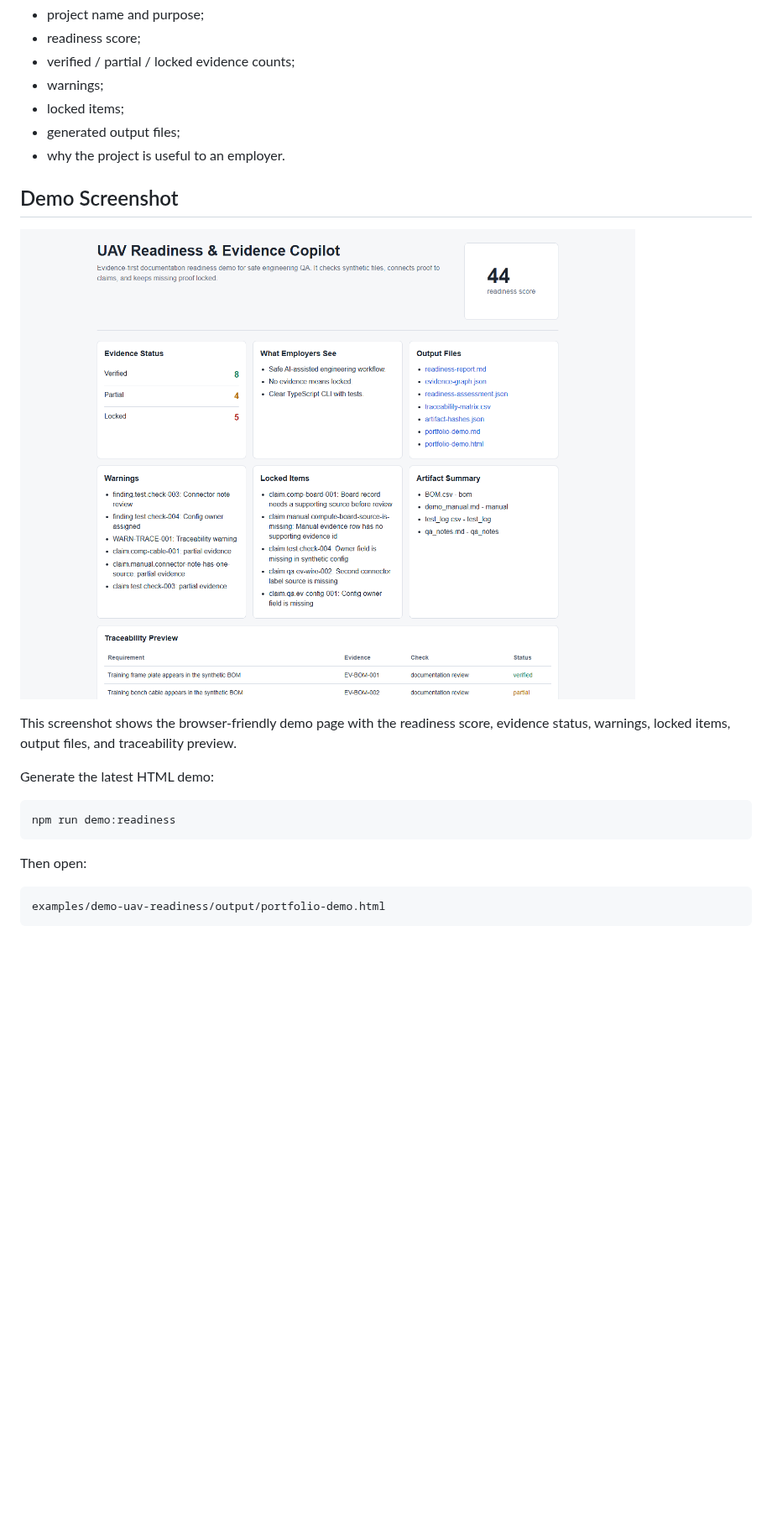
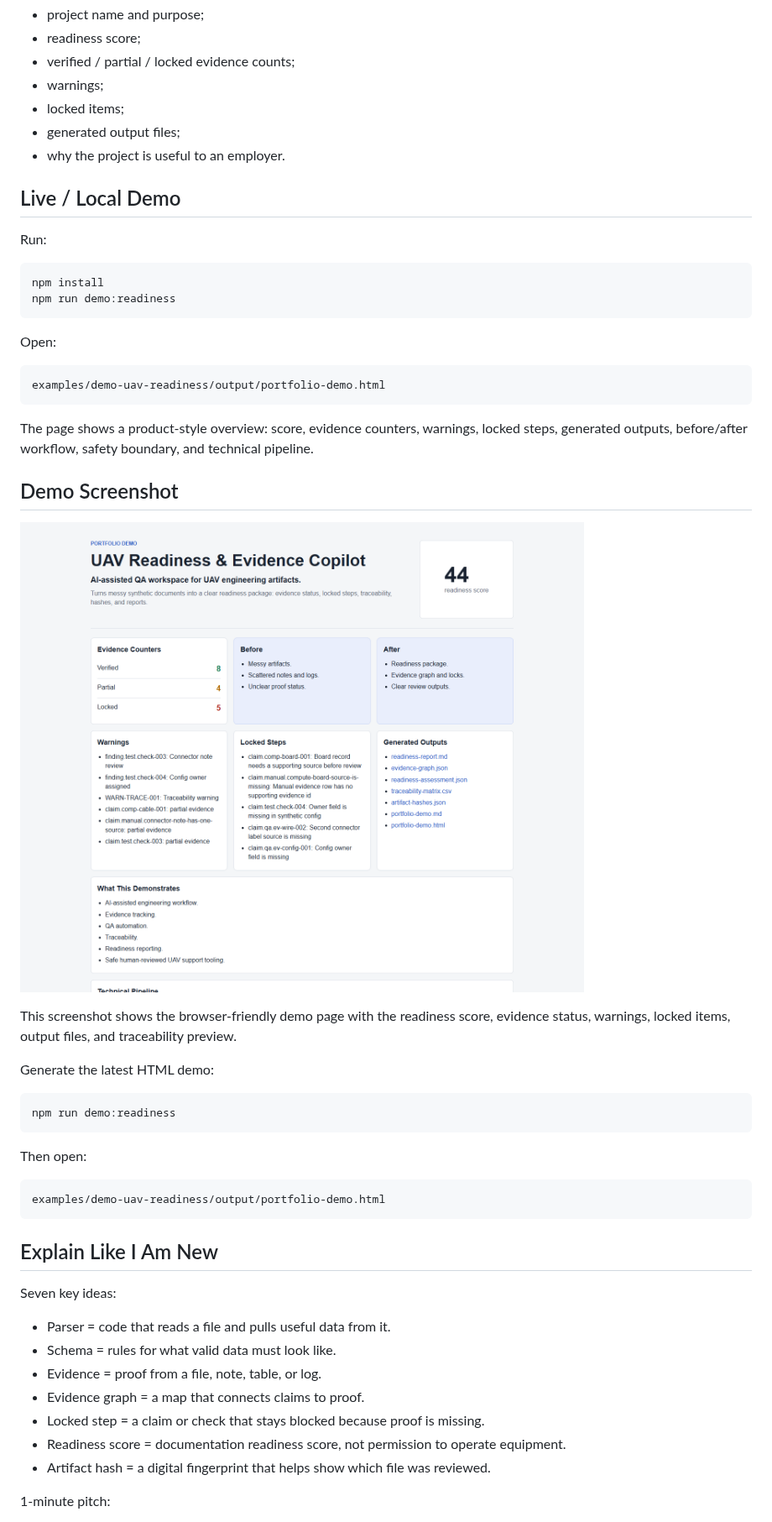
Before and after one commit to DenisShumilov/uav-readiness-evidence-copilot, a Markdown page: README.md, the part around one of its changes. Shown at 84% size. GitHub-like rendering; pictures changed too: docs/assets/demo-screenshot.png; blank space fills up the shorter version.

Commit message:
feat: polish wow portfolio demo

````diff
--- a/README.md
+++ b/README.md
@@ -69,6 +69,23 @@ In one page, the demo shows:
 - generated output files;
 - why the project is useful to an employer.
 
+## Live / Local Demo
+
+Run:
+
+```powershell
+npm install
+npm run demo:readiness
+```
+
+Open:
+
+```text
+examples/demo-uav-readiness/output/portfolio-demo.html
+```
+
+The page shows a product-style overview: score, evidence counters, warnings, locked steps, generated outputs, before/after workflow, safety boundary, and technical pipeline.
+
 ## Demo Screenshot
 
 ![Portfolio demo screenshot](docs/assets/demo-screenshot.png)
@@ -86,3 +103,18 @@ Then open:
 ```text
 examples/demo-uav-readiness/output/portfolio-demo.html
 ```
+
+## Explain Like I Am New
+
+Seven key ideas:
+
+- Parser = code that reads a file and pulls useful data from it.
+- Schema = rules for what valid data must look like.
+- Evidence = proof from a file, note, table, or log.
+- Evidence graph = a map that connects claims to proof.
+- Locked step = a claim or check that stays blocked because proof is missing.
+- Readiness score = documentation readiness score, not permission to operate equipment.
+- Artifact hash = a digital fingerprint that helps show which file was reviewed.
+
+1-minute pitch:
+
````
Also changed, not shown: other parts of README.md (+9 -0 lines), docs/demo-script.md (+7 -0 lines), docs/interview-cheat-sheet.md (added, +83 -0 lines), 3 other files.
